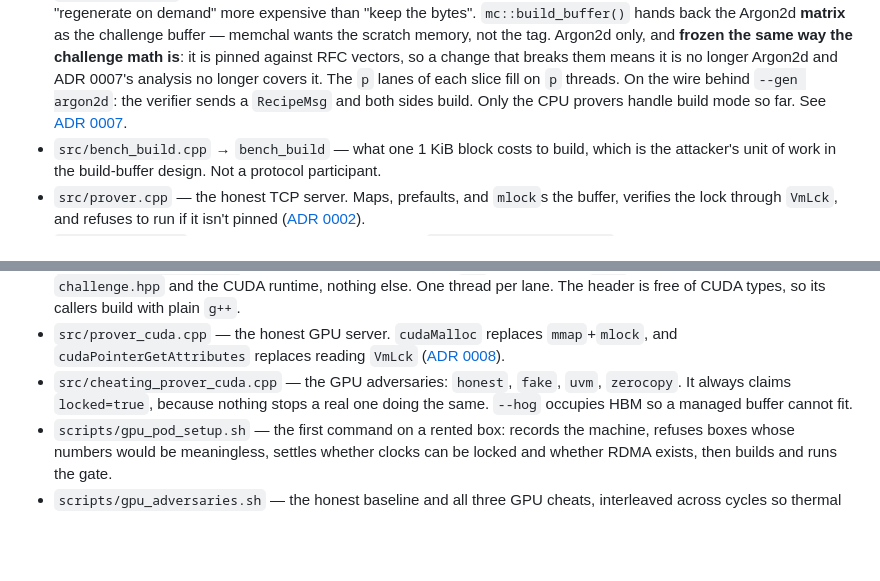
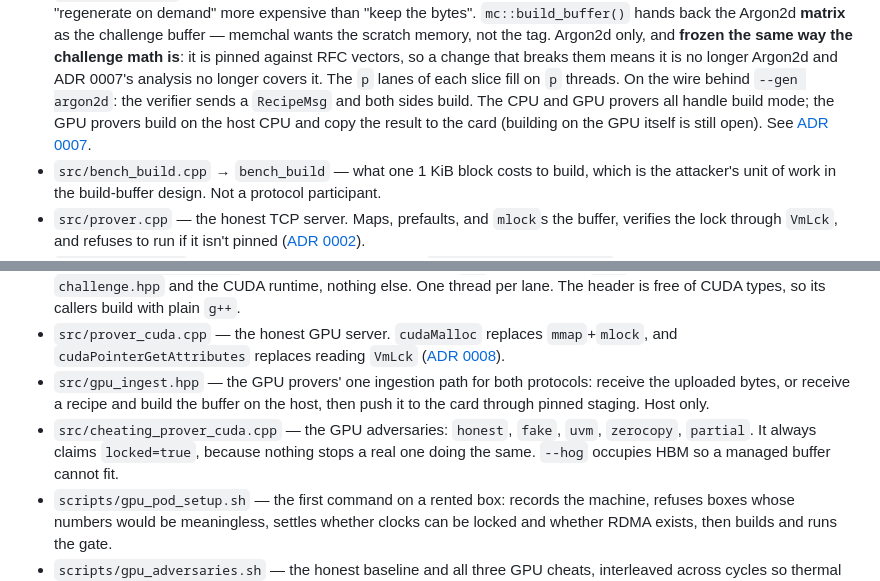
Before and after one commit to pacifai/memchal, a Markdown page: CLAUDE.md, 2 parts joined by grey strips. Drawn GitHub-style; blank space fills up the shorter version.

Commit message:
CLAUDE.md: the GPU provers handle build mode; describe gpu_ingest.hpp

```diff
--- a/CLAUDE.md
+++ b/CLAUDE.md
@@ -93,8 +93,9 @@ curve.
   way the challenge math is**: it is pinned against RFC vectors, so a change that breaks
   them means it is no longer Argon2d and ADR 0007's analysis no longer covers it. The
   `p` lanes of each slice fill on `p` threads. On the wire behind `--gen argon2d`: the
-  verifier sends a `RecipeMsg` and both sides build. Only the CPU provers handle build
-  mode so far. See [ADR 0007](docs/decisions/0007-buffer-generator-memory-hard-function.md).
+  verifier sends a `RecipeMsg` and both sides build. The CPU and GPU provers all handle
+  build mode; the GPU provers build on the host CPU and copy the result to the card
+  (building on the GPU itself is still open). See [ADR 0007](docs/decisions/0007-buffer-generator-memory-hard-function.md).
 - `src/bench_build.cpp` → `bench_build` — what one 1 KiB block costs to build, which is
   the attacker's unit of work in the build-buffer design. Not a protocol participant.
 - `src/prover.cpp` — the honest TCP server. Maps, prefaults, and `mlock`s the
@@ -115,8 +116,11 @@ curve.
 - `src/prover_cuda.cpp` — the honest GPU server. `cudaMalloc` replaces
   `mmap`+`mlock`, and `cudaPointerGetAttributes` replaces reading `VmLck`
   ([ADR 0008](docs/decisions/0008-gpu-residency-check-substitutes-for-mlock.md)).
+- `src/gpu_ingest.hpp` — the GPU provers' one ingestion path for both protocols:
+  receive the uploaded bytes, or receive a recipe and build the buffer on the host,
+  then push it to the card through pinned staging. Host only.
 - `src/cheating_prover_cuda.cpp` — the GPU adversaries: `honest`, `fake`, `uvm`,
-  `zerocopy`. It always claims `locked=true`, because nothing stops a real one
+  `zerocopy`, `partial`. It always claims `locked=true`, because nothing stops a real one
   doing the same. `--hog` occupies HBM so a managed buffer cannot fit.
 - `scripts/gpu_pod_setup.sh` — the first command on a rented box: records the
   machine, refuses boxes whose numbers would be meaningless, settles whether
```
